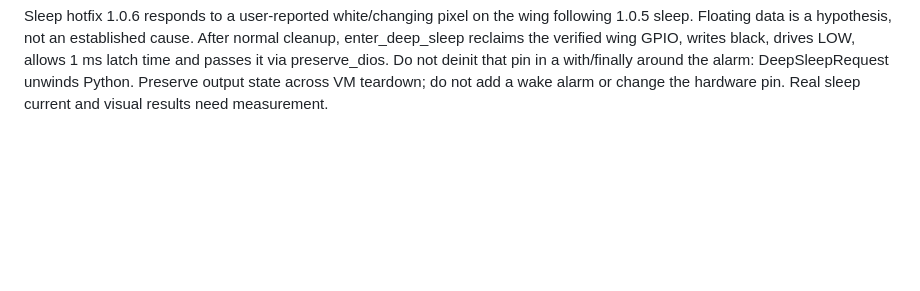
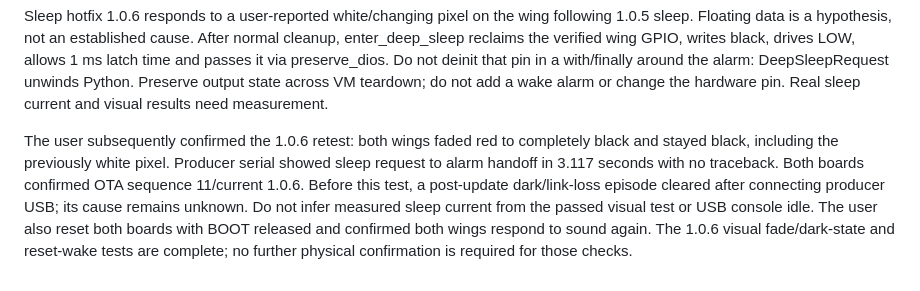
Before and after one commit to nstielau/digirdu-lights, a Markdown page: AGENTS.md, the part around the change. Rendered like a GitHub page; blank space fills up the shorter version.

```diff
--- a/AGENTS.md
+++ b/AGENTS.md
@@ -308,3 +308,14 @@ black, drives LOW, allows 1 ms latch time and passes it via preserve_dios. Do
 not deinit that pin in a with/finally around the alarm: DeepSleepRequest unwinds
 Python. Preserve output state across VM teardown; do not add a wake alarm or
 change the hardware pin. Real sleep current and visual results need measurement.
+
+The user subsequently confirmed the 1.0.6 retest: both wings faded red to
+completely black and stayed black, including the previously white pixel.
+Producer serial showed sleep request to alarm handoff in 3.117 seconds with
+no traceback. Both boards confirmed OTA sequence 11/current 1.0.6. Before this
+test, a post-update dark/link-loss episode cleared after connecting producer
+USB; its cause remains unknown. Do not infer measured sleep current from the
+passed visual test or USB console idle.
+The user also reset both boards with BOOT released and confirmed both wings
+respond to sound again. The 1.0.6 visual fade/dark-state and reset-wake tests
+are complete; no further physical confirmation is required for those checks.
```
Also changed, not shown: README.md (+6 -2 lines), docs/ota-operations.md (+21 -0 lines).
